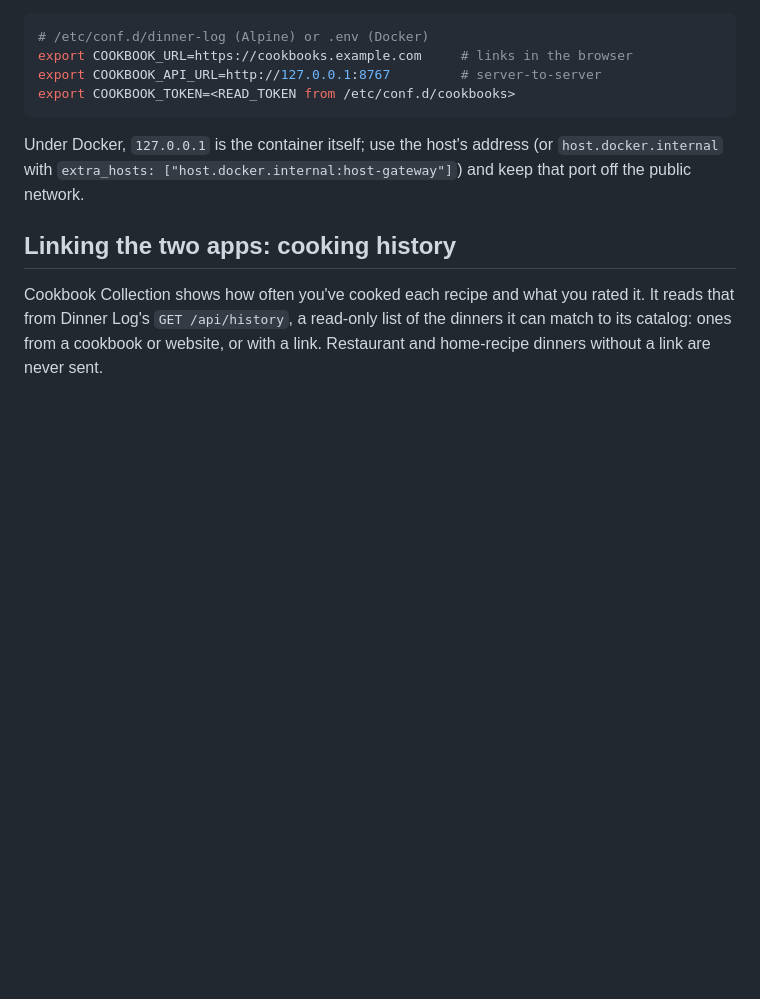
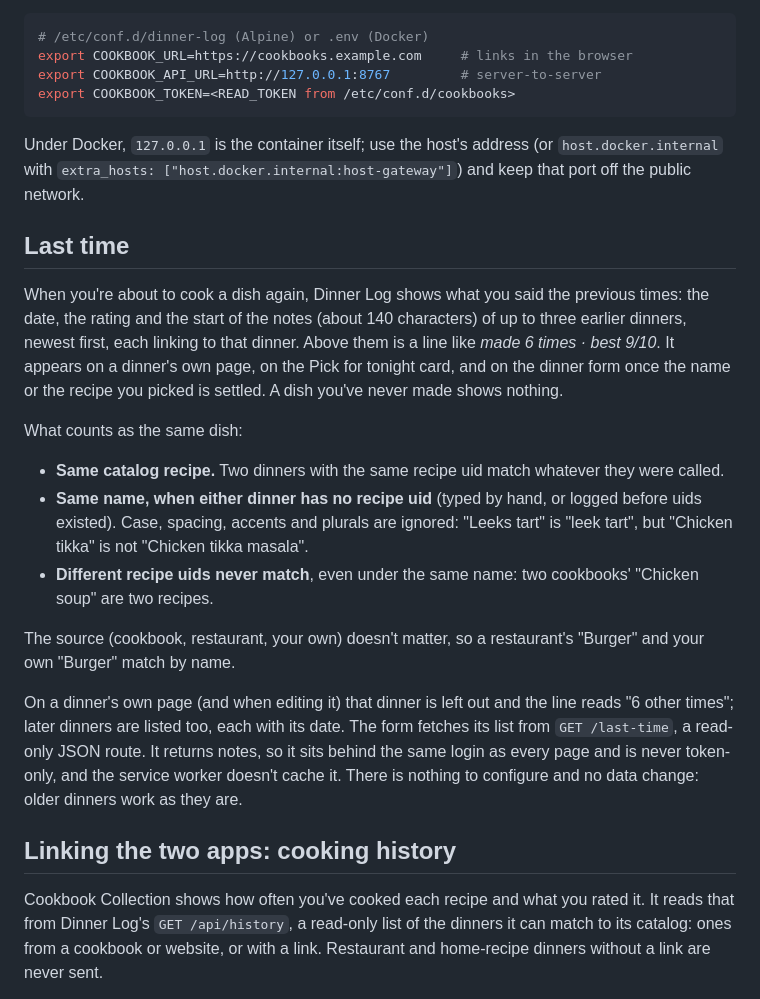
Before and after one commit to SDNick484/dinner-log, a Markdown page: README.md, the part around the change. Rendered like a GitHub page; blank space fills up the shorter version.

```diff
--- a/README.md
+++ b/README.md
@@ -205,6 +205,20 @@ export COOKBOOK_TOKEN=<READ_TOKEN from /etc/conf.d/cookbooks>
 
 Under Docker, `127.0.0.1` is the container itself; use the host's address (or `host.docker.internal` with `extra_hosts: ["host.docker.internal:host-gateway"]`) and keep that port off the public network.
 
+## Last time
+
+When you're about to cook a dish again, Dinner Log shows what you said the previous times: the date, the rating and the start of the notes (about 140 characters) of up to three earlier dinners, newest first, each linking to that dinner. Above them is a line like *made 6 times · best 9/10*. It appears on a dinner's own page, on the Pick for tonight card, and on the dinner form once the name or the recipe you picked is settled. A dish you've never made shows nothing.
+
+What counts as the same dish:
+
+- **Same catalog recipe.** Two dinners with the same recipe uid match whatever they were called.
+- **Same name, when either dinner has no recipe uid** (typed by hand, or logged before uids existed). Case, spacing, accents and plurals are ignored: "Leeks tart" is "leek tart", but "Chicken tikka" is not "Chicken tikka masala".
+- **Different recipe uids never match**, even under the same name: two cookbooks' "Chicken soup" are two recipes.
+
+The source (cookbook, restaurant, your own) doesn't matter, so a restaurant's "Burger" and your own "Burger" match by name.
+
+On a dinner's own page (and when editing it) that dinner is left out and the line reads "6 other times"; later dinners are listed too, each with its date. The form fetches its list from `GET /last-time`, a read-only JSON route. It returns notes, so it sits behind the same login as every page and is never token-only, and the service worker doesn't cache it. There is nothing to configure and no data change: older dinners work as they are.
+
 ## Linking the two apps: cooking history
 
 Cookbook Collection shows how often you've cooked each recipe and what you rated it. It reads that from Dinner Log's `GET /api/history`, a read-only list of the dinners it can match to its catalog: ones from a cookbook or website, or with a link. Restaurant and home-recipe dinners without a link are never sent.
```
Also changed, not shown: CLAUDE.md (+8 -4 lines).
